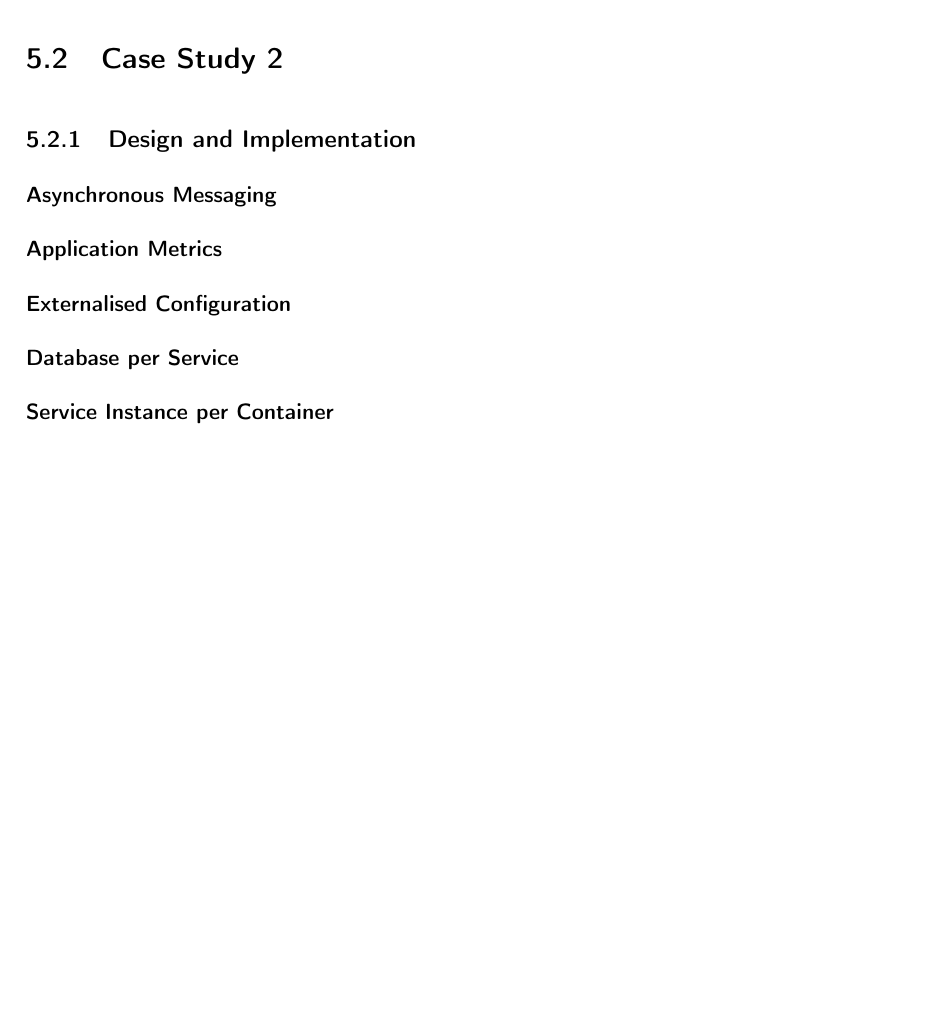
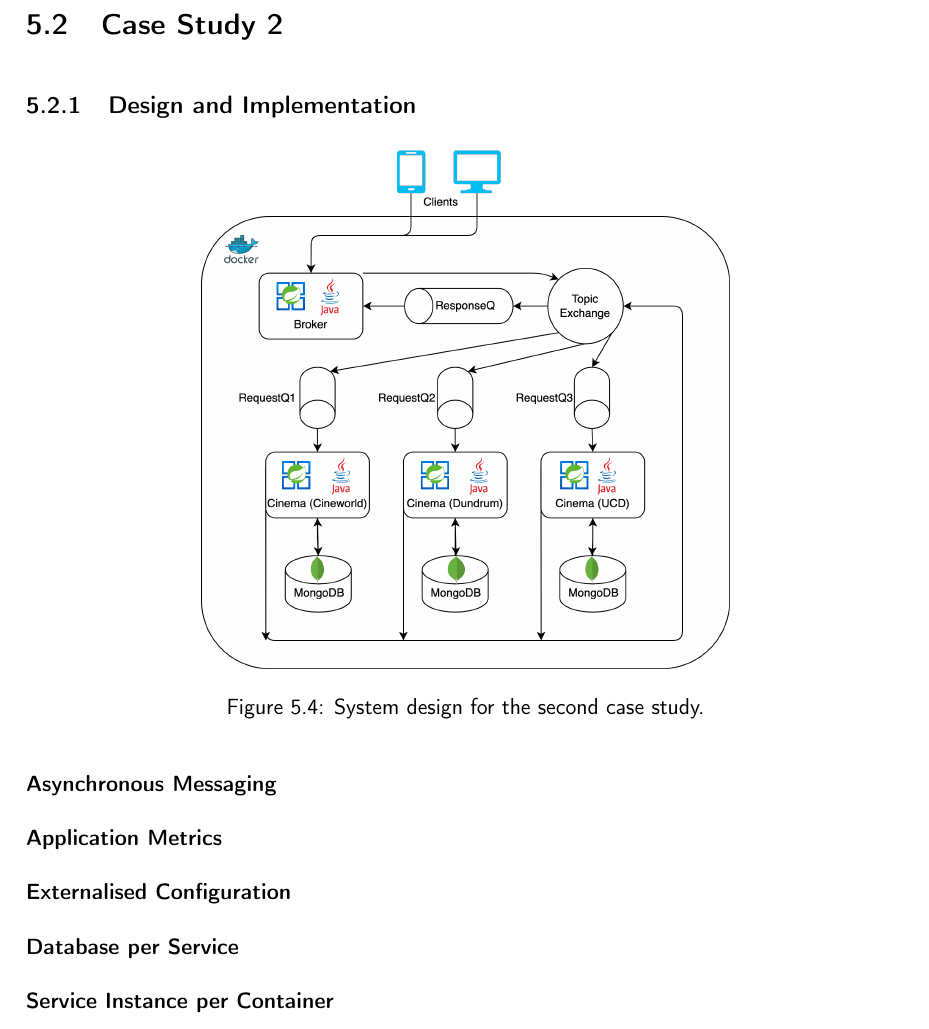
Before and after one commit to rajitbanerjee/microservice-design-patterns, a LaTeX thesis (report/project-report.tex, which reads report/chapters/case-study-02.tex): part of page 26 of 33, cut so that both start at the same text, the shorter picture padded with empty space. Compiled offline with pdfLaTeX.

Commit message:
CS02 arch diagram

```diff
--- a/report/chapters/case-study-02.tex
+++ b/report/chapters/case-study-02.tex
@@ -3,6 +3,13 @@
 
 
 \subsection{Design and Implementation}
+
+\begin{figure}[H]
+  \centering
+  \includegraphics[width=0.6\linewidth]{./assets/diagrams/cs02-arch.png}
+  \caption{System design for the second case study.}
+  \label{fig:cs02-arch}
+\end{figure}
 
 \subsubsection{Asynchronous Messaging}
 \subsubsection{Application Metrics}
```
Also changed, not shown: report/assets/diagrams/cs02-arch.png (added), report/project-report.pdf, 1 other file.
